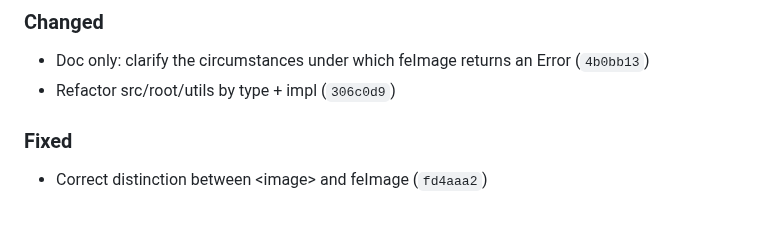
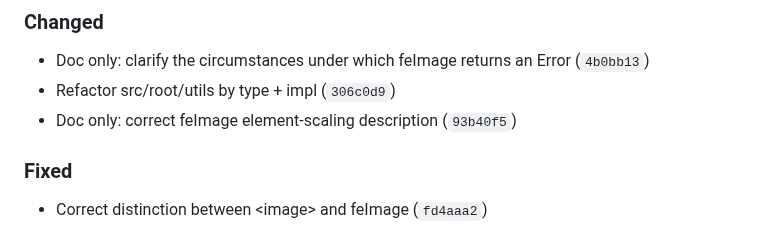
Before and after one commit to ChrisWhealy/svg-dom, a Markdown page: changelog.md, the part around the change. GitHub-like rendering.

Commit message:
Update changelog

```diff
--- a/changelog.md
+++ b/changelog.md
@@ -18,6 +18,7 @@ The format is based on [Keep a Changelog](https://keepachangelog.com/en/1.0.0/),
 
 - Doc only: clarify the circumstances under which feImage returns an Error (`4b0bb13`)
 - Refactor src/root/utils by type + impl (`306c0d9`)
+- Doc only: correct feImage element-scaling description (`93b40f5`)
 
 ### Fixed
 
```
